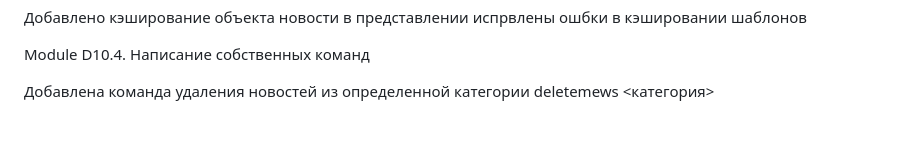
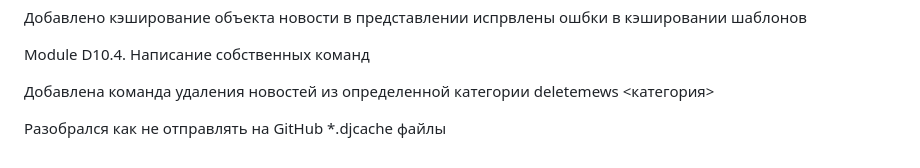
Before and after one commit to shagi80/SkillFactory_NewsPaper, a Markdown page: README.md, the part around the change. GitHub-like rendering; blank space fills up the shorter version.

Commit message:
Remove cache files

```diff
--- a/README.md
+++ b/README.md
@@ -104,3 +104,8 @@ Module D10.4. Написание собственных команд
 
 Добавлена команда удаления новостей из определенной категории
 deletemews <категория>
+
+
+
+
+Разобрался как не отправлять на GitHub *.djcache файлы
```
